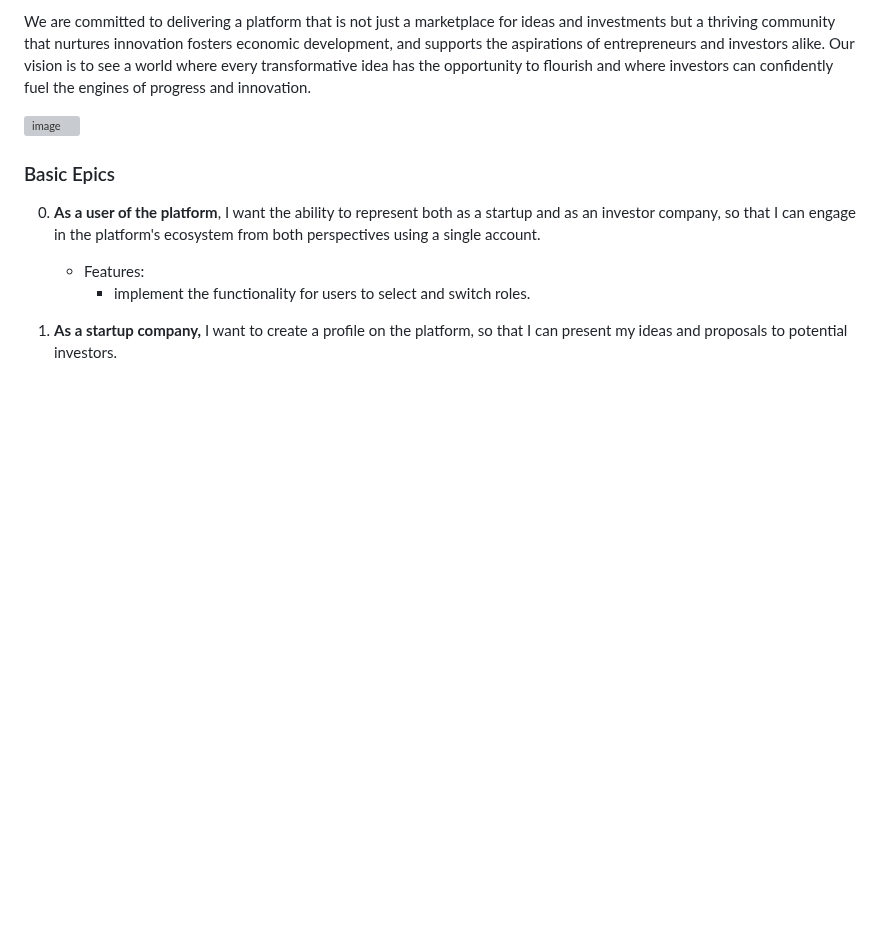
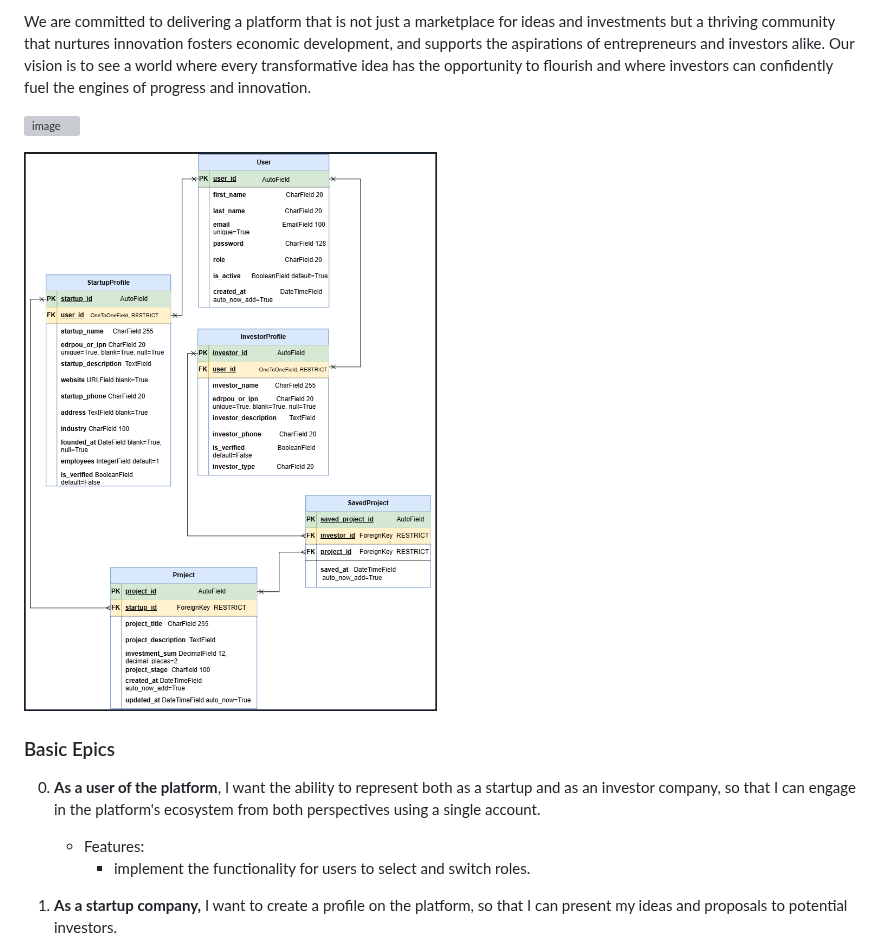
Before and after one commit to ITA-Dnipro/PL4851, a Markdown page: README.md, the part around the change. GitHub-like rendering; pictures changed too: image.png (added); blank space fills up the shorter version; grey boxes are pictures that could not be loaded.

Commit message:
Add DB schema image to README

```diff
--- a/README.md
+++ b/README.md
@@ -25,6 +25,8 @@ We are committed to delivering a platform that is not just a marketplace for ide
 
 ![image](https://github.com/mehalyna/Forum-Project-Stage-CC/assets/39273210/54b0de76-f6e3-4bf3-bf38-fb5bf1d1d63d)
 
+
+![schema_db](image.png)
 
 
 ### Basic Epics
```
